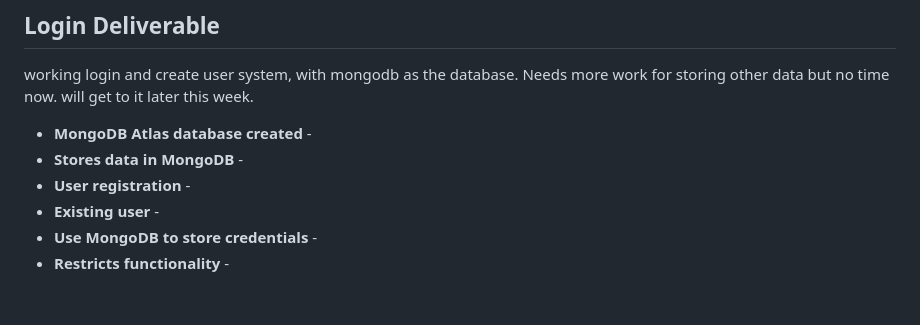
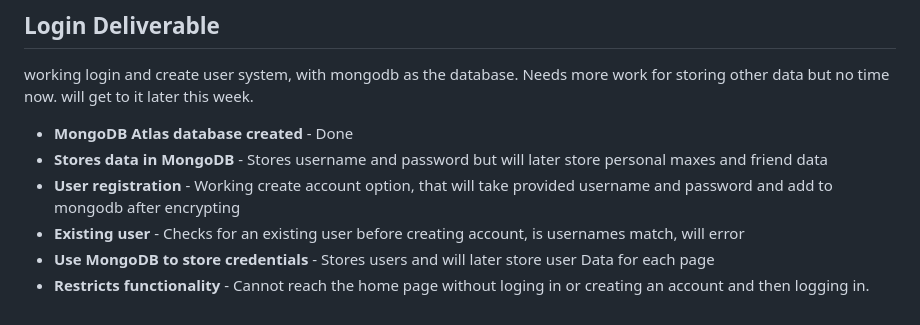
Before and after one commit to Jaco56/Startupp, a Markdown page: README.md, the part around the change. GitHub-like rendering.

Commit message:
Update README.md
Deliverable

```diff
--- a/README.md
+++ b/README.md
@@ -55,9 +55,9 @@ I added backend endpoints to handle login requests.
 
 ## Login Deliverable
 working login and create user system, with mongodb as the database. Needs more work for storing other data but no time now. will get to it later this week.
-* **MongoDB Atlas database created** -
-* **Stores data in MongoDB** -
-* **User registration** -
-* **Existing user** -
-* **Use MongoDB to store credentials** -
-* **Restricts functionality** -
+* **MongoDB Atlas database created** - Done
+* **Stores data in MongoDB** - Stores username and password but will later store personal maxes and friend data
+* **User registration** - Working create account option, that will take provided username and password and add to mongodb after encrypting
+* **Existing user** - Checks for an existing user before creating account, is usernames match, will error
+* **Use MongoDB to store credentials** - Stores users and will later store user Data for each page
+* **Restricts functionality** - Cannot reach the home page without loging in or creating an account and then logging in.
```
